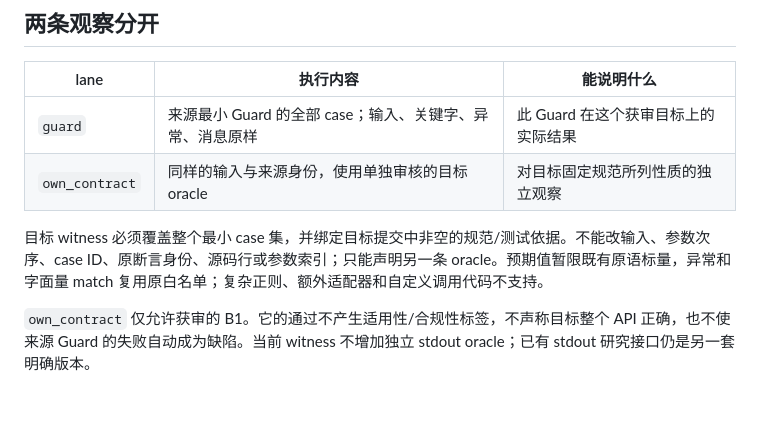
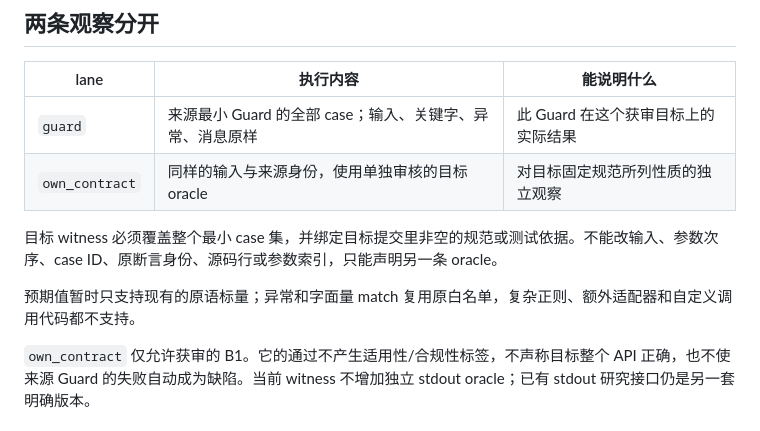
Before and after one commit to kokoJesee/CounterGuard, a Markdown page: docs/snapshot-comparisons.md, the part around the change. Rendered like a GitHub page; blank space fills up the shorter version.

Commit message:
docs: split the comparison witness rules

```diff
--- a/docs/snapshot-comparisons.md
+++ b/docs/snapshot-comparisons.md
@@ -13,7 +13,9 @@
 | `guard` | 来源最小 Guard 的全部 case；输入、关键字、异常、消息原样 | 此 Guard 在这个获审目标上的实际结果 |
 | `own_contract` | 同样的输入与来源身份，使用单独审核的目标 oracle | 对目标固定规范所列性质的独立观察 |
 
-目标 witness 必须覆盖整个最小 case 集，并绑定目标提交中非空的规范/测试依据。不能改输入、参数次序、case ID、原断言身份、源码行或参数索引；只能声明另一条 oracle。预期值暂限既有原语标量，异常和字面量 match 复用原白名单；复杂正则、额外适配器和自定义调用代码不支持。
+目标 witness 必须覆盖整个最小 case 集，并绑定目标提交里非空的规范或测试依据。不能改输入、参数次序、case ID、原断言身份、源码行或参数索引，只能声明另一条 oracle。
+
+预期值暂时只支持现有的原语标量；异常和字面量 match 复用原白名单，复杂正则、额外适配器和自定义调用代码都不支持。
 
 `own_contract` 仅允许获审的 B1。它的通过不产生适用性/合规性标签，不声称目标整个 API 正确，也不使来源 Guard 的失败自动成为缺陷。当前 witness 不增加独立 stdout oracle；已有 stdout 研究接口仍是另一套明确版本。
 
```
